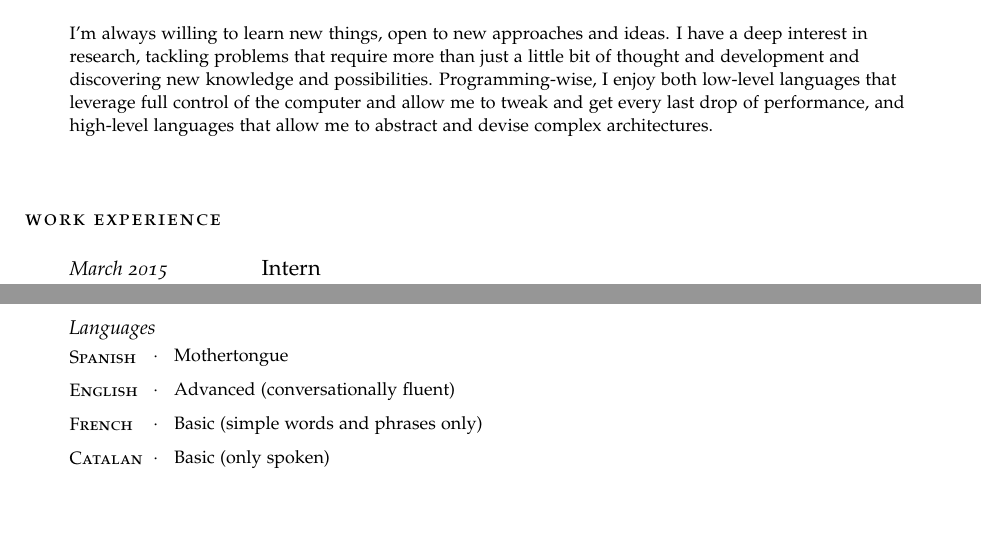
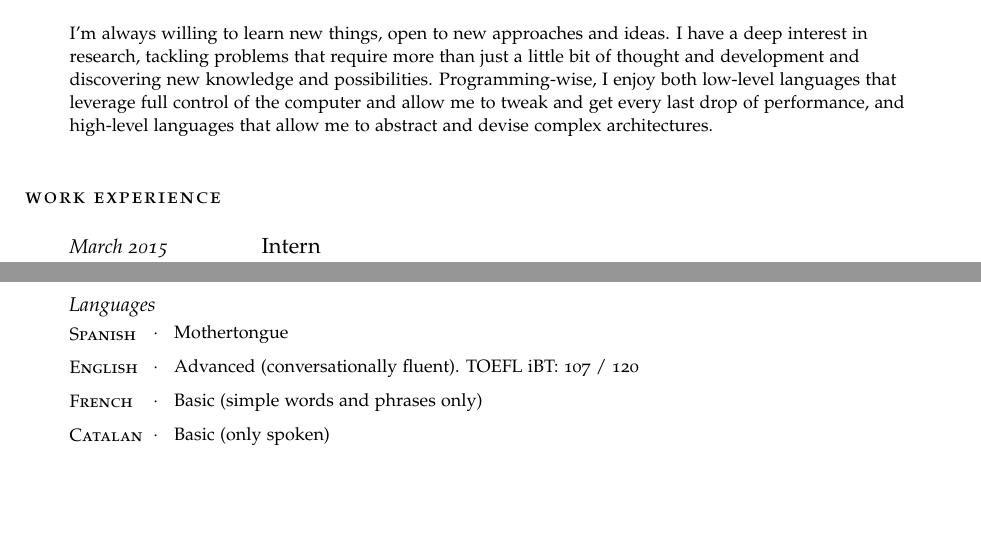
Before and after one commit to gjulianm/gjulianm.github.io, a LaTeX CV (CV-GuillermoJulianMoreno.tex): two parts of pages 1 and 2 of 2, joined at a grey line, cut so that both start at the same text. Compiled offline with pdfLaTeX.

Commit message:
Add english TOEFL score

```diff
--- a/CV-GuillermoJulianMoreno.tex
+++ b/CV-GuillermoJulianMoreno.tex
@@ -88,7 +88,7 @@
 %----------------------------------------------------------------------------------------
 %	WORK EXPERIENCE
 %----------------------------------------------------------------------------------------
-\vspace{2em}
+\vspace{1em}
 \noindent\spacedlowsmallcaps{Work Experience}\vspace{1em}
 
 \NewEntry{March 2015 \\ Present}{Intern}{\textsc{Naudit HPCN}}
@@ -191,7 +191,7 @@ Windows. }
 
 \vspace{-0.5em} % Negative vertical space to counteract the vertical space between every \Description command
 
-\Description{\parbox{\langbox}{\textsc{English}}\ \ $\cdotp$\ \ \ Advanced (conversationally fluent)}
+\Description{\parbox{\langbox}{\textsc{English}}\ \ $\cdotp$\ \ \ Advanced (conversationally fluent). TOEFL iBT: 107 / 120}
 
 \vspace{-0.5em} % Negative vertical space to counteract the vertical space between every \Description command
 
```
Also changed, not shown: CV-GuillermoJulianMoreno.pdf.
